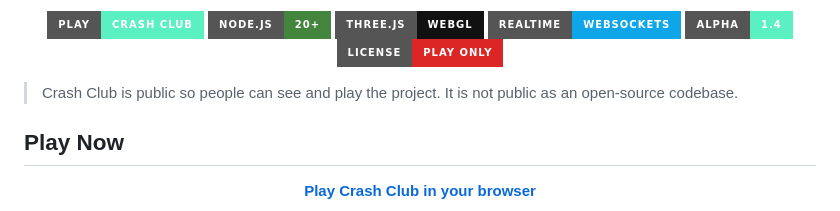
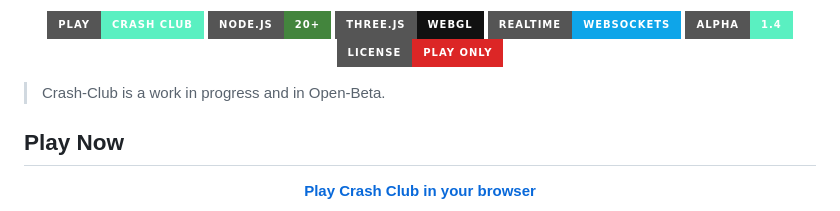
Before and after one commit to flowzygames/crash-club, a Markdown page: README.md, the part around the change. Rendered like a GitHub page; badges without logos.

Commit message:
Revise project description for Crash Club
Updated project status to reflect open-beta.

```diff
--- a/README.md
+++ b/README.md
@@ -26,7 +26,7 @@
   <img alt="License" src="https://img.shields.io/badge/License-Play%20Only-DC2626?style=for-the-badge">
 </p>
 
-> Crash Club is public so people can see and play the project. It is not public as an open-source codebase.
+> Crash-Club is a work in progress and in Open-Beta.
 
 ## Play Now
 
```
